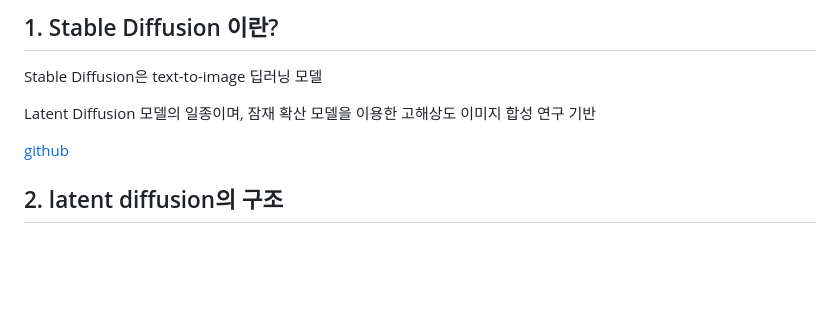
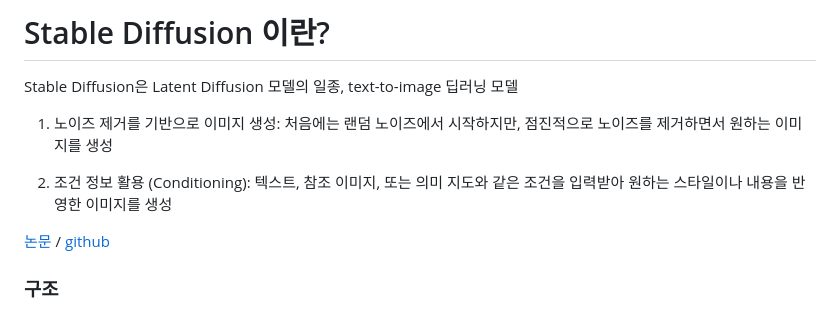
Before and after one commit to KongYuRa/TIL, a Markdown page: 04_Stable_Diffusion/01_what_is_Stable_Diffusion.md, the part around one of its changes. GitHub-like rendering; blank space fills up the shorter version.

```diff
--- a/04_Stable_Diffusion/01_what_is_Stable_Diffusion.md
+++ b/04_Stable_Diffusion/01_what_is_Stable_Diffusion.md
@@ -1,12 +1,17 @@
-## 1. Stable Diffusion 이란?
+# Stable Diffusion 이란?
 
-Stable Diffusion은 text-to-image 딥러닝 모델
+Stable Diffusion은 Latent Diffusion 모델의 일종, text-to-image 딥러닝 모델
 
-Latent Diffusion 모델의 일종이며, 잠재 확산 모델을 이용한 고해상도 이미지 합성 연구 기반
+1. 노이즈 제거를 기반으로 이미지 생성:
+처음에는 랜덤 노이즈에서 시작하지만, 점진적으로 노이즈를 제거하면서 원하는 이미지를 생성
 
-[github](https://github.com/CompVis/stable-diffusion)
+2. 조건 정보 활용 (Conditioning):
+텍스트, 참조 이미지, 또는 의미 지도와 같은 조건을 입력받아 원하는 스타일이나 내용을 반영한 이미지를 생성
 
 
-## 2. latent diffusion의 구조
+[논문](https://arxiv.org/abs/2112.10752)    /   [github](https://github.com/CompVis/stable-diffusion)
+
+
+### 구조
 
 ![alt text](image/image01.png)
```
Also changed, not shown: other parts of 04_Stable_Diffusion/01_what_is_Stable_Diffusion.md (+72 -21 lines).
